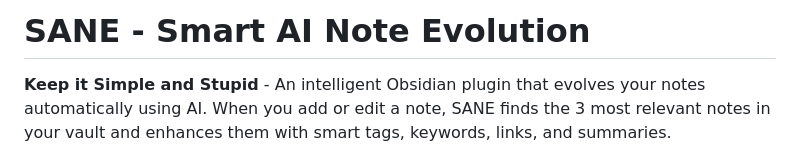
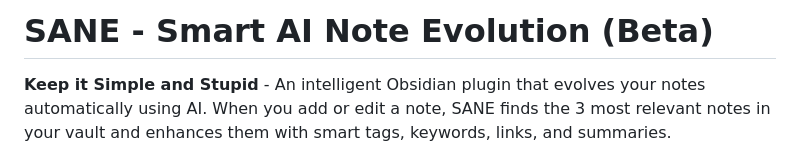
Before and after one commit to ChenziqiAdam/SANE, a Markdown page: README.md, the part around the change. Drawn GitHub-style.

Commit message:
Update READMD.md

```diff
--- a/README.md
+++ b/README.md
@@ -1,4 +1,4 @@
-# SANE - Smart AI Note Evolution
+# SANE - Smart AI Note Evolution (Beta)
 
 **Keep it Simple and Stupid** - An intelligent Obsidian plugin that evolves your notes automatically using AI. When you add or edit a note, SANE finds the 3 most relevant notes in your vault and enhances them with smart tags, keywords, links, and summaries.
 
```
